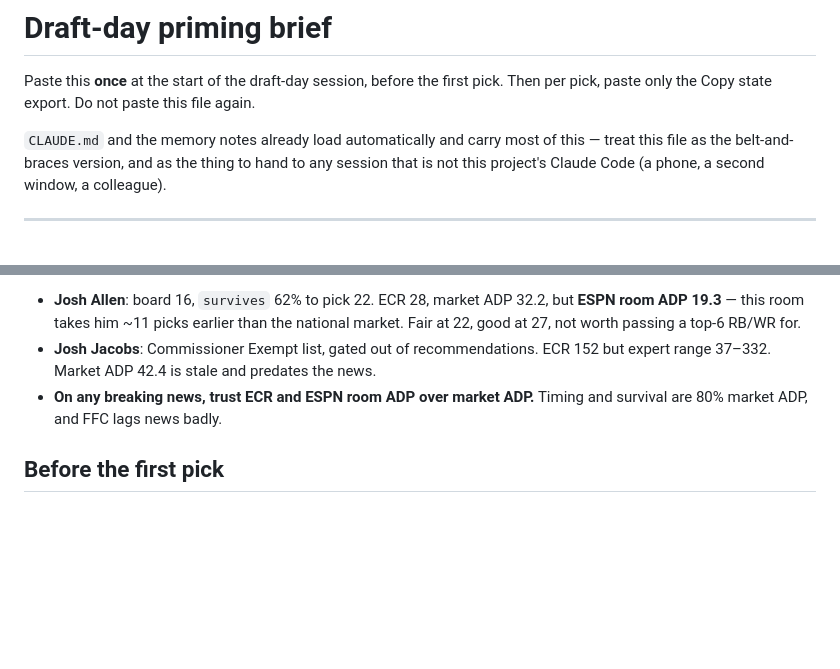
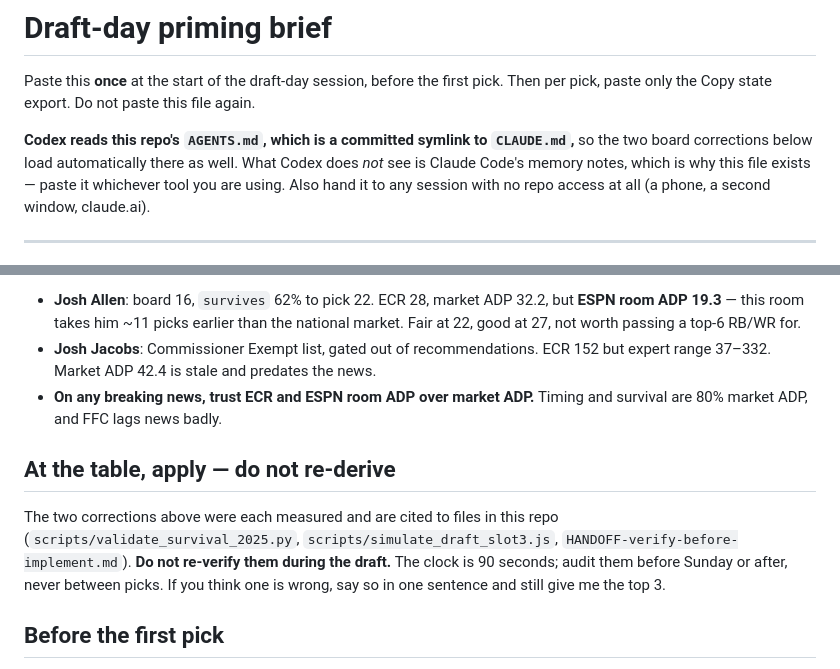
Before and after one commit to Tristenkho/ff-draft, a Markdown page: DRAFT-DAY-BRIEF.md, 2 parts joined by grey strips. Drawn GitHub-style; blank space fills up the shorter version.

Commit message:
Note Codex coverage in the draft-day brief and forbid re-deriving at the table
AGENTS.md is a committed symlink to CLAUDE.md, so Codex already picks up the two
board corrections automatically; what it cannot see is Claude Code's memory
notes, which is the actual reason the brief exists. Says so.

Also adds an instruction not to re-verify the corrections mid-draft. Both are
cited to scripts in the repo and a reviewing agent will be tempted to check them,
which is right in general and wrong on a 90-second clock.

Co-Authored-By: Claude Opus 5 <noreply@anthropic.com>

```diff
--- a/DRAFT-DAY-BRIEF.md
+++ b/DRAFT-DAY-BRIEF.md
@@ -3,10 +3,11 @@
 Paste this **once** at the start of the draft-day session, before the first pick.
 Then per pick, paste only the Copy state export. Do not paste this file again.
 
-`CLAUDE.md` and the memory notes already load automatically and carry most of
-this — treat this file as the belt-and-braces version, and as the thing to hand
-to any session that is not this project's Claude Code (a phone, a second window,
-a colleague).
+**Codex reads this repo's `AGENTS.md`, which is a committed symlink to
+`CLAUDE.md`,** so the two board corrections below load automatically there as
+well. What Codex does *not* see is Claude Code's memory notes, which is why this
+file exists — paste it whichever tool you are using. Also hand it to any session
+with no repo access at all (a phone, a second window, claude.ai).
 
 ---
 
@@ -77,6 +78,14 @@ In rounds 1–5 the board is fine; follow it.
 - **On any breaking news, trust ECR and ESPN room ADP over market ADP.** Timing
   and survival are 80% market ADP, and FFC lags news badly.
 
+## At the table, apply — do not re-derive
+
+The two corrections above were each measured and are cited to files in this repo
+(`scripts/validate_survival_2025.py`, `scripts/simulate_draft_slot3.js`,
+`HANDOFF-verify-before-implement.md`). **Do not re-verify them during the draft.**
+The clock is 90 seconds; audit them before Sunday or after, never between picks.
+If you think one is wrong, say so in one sentence and still give me the top 3.
+
 ## Before the first pick
 
 Confirm the terminal shows **Slot 3 ready**, the ledger is empty, and the
```
